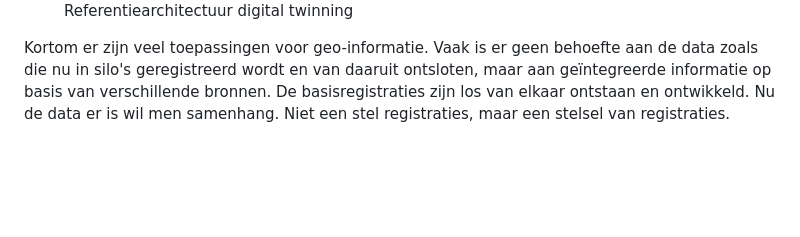
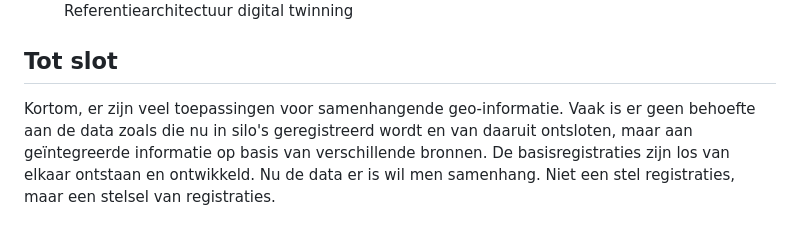
Before and after one commit to Geonovum/semigeo, a Markdown page: behoefte.md, the part around the change. GitHub-like rendering; blank space fills up the shorter version.

```diff
--- a/behoefte.md
+++ b/behoefte.md
@@ -40,4 +40,5 @@ In digitale tweelingen wordt data gecombineerd uit meestal zeer veel uiteenlopen
     <figcaption>Referentiearchitectuur digital twinning</figcaption>
 </figure>
 
-Kortom er zijn veel toepassingen voor geo-informatie. Vaak is er geen behoefte aan de data zoals die nu in silo's geregistreerd wordt en van daaruit ontsloten, maar aan geïntegreerde informatie op basis van verschillende bronnen. De basisregistraties zijn los van elkaar ontstaan en ontwikkeld. Nu de data er is wil men samenhang. Niet een stel registraties, maar een stelsel van registraties.
+## Tot slot
+Kortom, er zijn veel toepassingen voor samenhangende geo-informatie. Vaak is er geen behoefte aan de data zoals die nu in silo's geregistreerd wordt en van daaruit ontsloten, maar aan geïntegreerde informatie op basis van verschillende bronnen. De basisregistraties zijn los van elkaar ontstaan en ontwikkeld. Nu de data er is wil men samenhang. Niet een stel registraties, maar een stelsel van registraties.
```
Also changed, not shown: eerderwerk.md (+10 -1 lines), media/cbnl.png (added).
